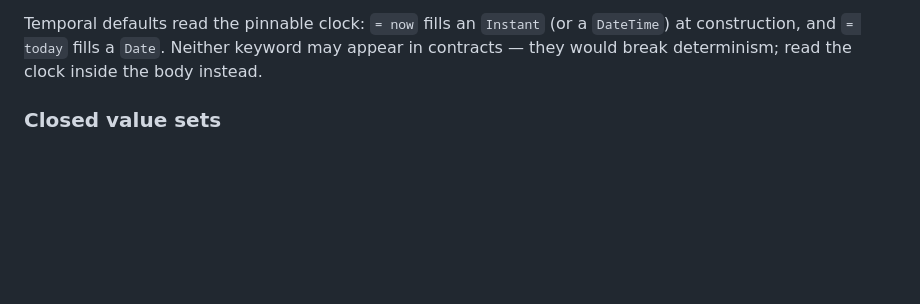
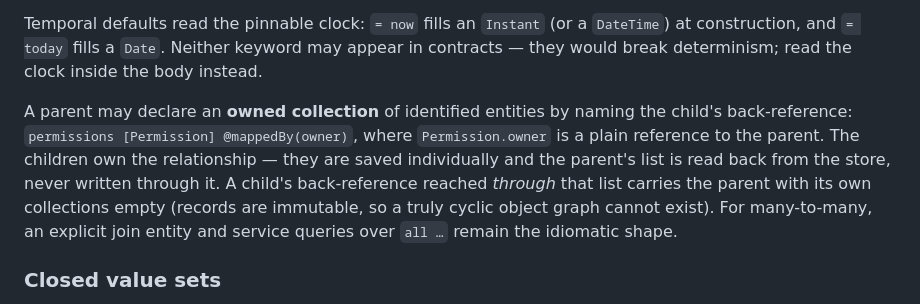
Before and after one commit to adeptum-labs/skylang, a Markdown page: docs/skylang-language-guide.md, the part around the change. GitHub-like rendering; blank space fills up the shorter version.

Commit message:
Document owned collections in the guide

```diff
--- a/docs/skylang-language-guide.md
+++ b/docs/skylang-language-guide.md
@@ -151,6 +151,15 @@ composite constraint on the stored table.
 Temporal defaults read the pinnable clock: `= now` fills an `Instant` (or a `DateTime`)
 at construction, and `= today` fills a `Date`. Neither keyword may appear in contracts —
 they would break determinism; read the clock inside the body instead.
+
+A parent may declare an **owned collection** of identified entities by naming the child's
+back-reference: `permissions [Permission] @mappedBy(owner)`, where `Permission.owner` is a
+plain reference to the parent. The children own the relationship — they are saved
+individually and the parent's list is read back from the store, never written through it.
+A child's back-reference reached *through* that list carries the parent with its own
+collections empty (records are immutable, so a truly cyclic object graph cannot exist).
+For many-to-many, an explicit join entity and service queries over `all …` remain the
+idiomatic shape.
 
 ### Closed value sets
 
```
